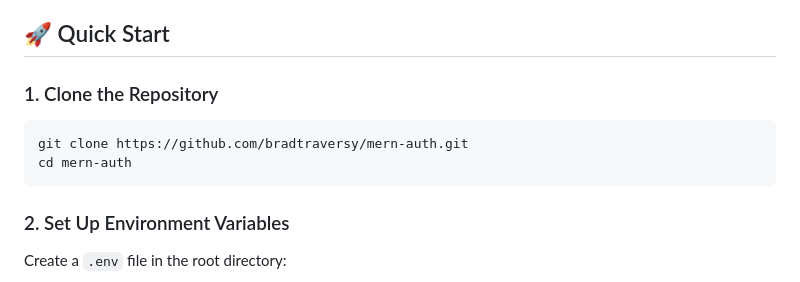
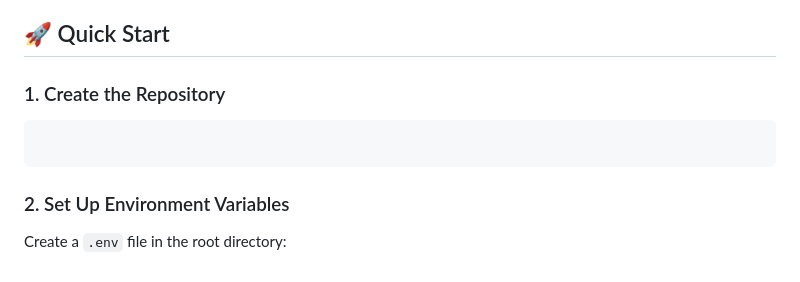
Before and after one commit to NithinKumarKondabattini/User-Authentication-System, a Markdown page: README.md, the part around the change. Drawn GitHub-style.

Commit message:
Update d

````diff
--- a/README.md
+++ b/README.md
@@ -44,11 +44,10 @@ Before running this project, make sure you have:
 
 ## 🚀 Quick Start
 
-### 1. Clone the Repository
+### 1. Create the Repository
 
 ```bash
-git clone https://github.com/bradtraversy/mern-auth.git
-cd mern-auth
+
 ```
 
 ### 2. Set Up Environment Variables
````
